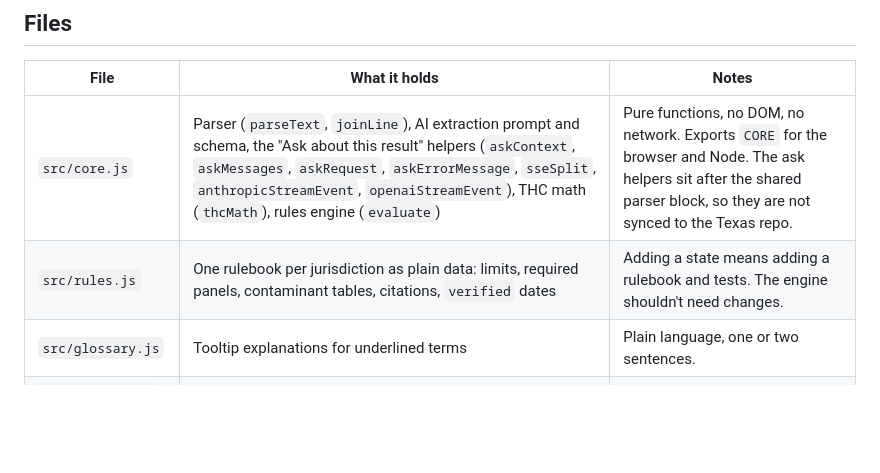
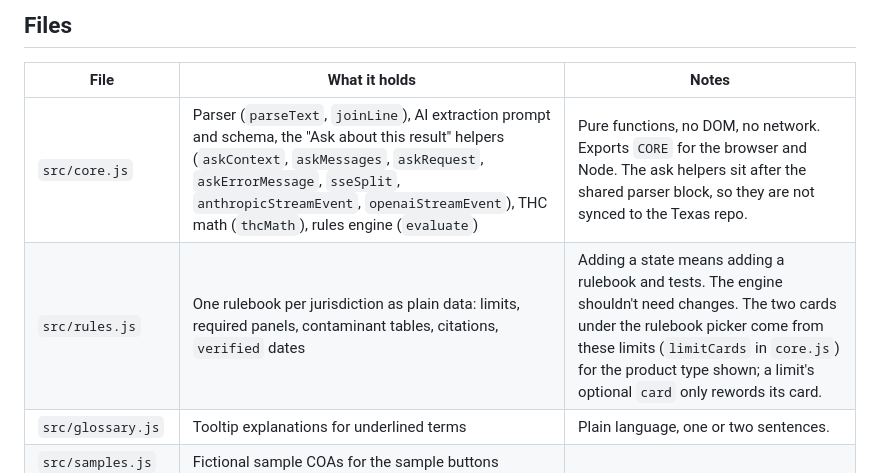
Before and after one commit to scenebiscuit-cell/coa-crosscheck, a Markdown page: .github/copilot-instructions.md, the part around the change. GitHub-like rendering; blank space fills up the shorter version.

```diff
--- a/.github/copilot-instructions.md
+++ b/.github/copilot-instructions.md
@@ -24,7 +24,7 @@ The owner knows HTML and CSS well and is still learning JavaScript. Explain Java
 | File | What it holds | Notes |
 |---|---|---|
 | `src/core.js` | Parser (`parseText`, `joinLine`), AI extraction prompt and schema, the "Ask about this result" helpers (`askContext`, `askMessages`, `askRequest`, `askErrorMessage`, `sseSplit`, `anthropicStreamEvent`, `openaiStreamEvent`), THC math (`thcMath`), rules engine (`evaluate`) | Pure functions, no DOM, no network. Exports `CORE` for the browser and Node. The ask helpers sit after the shared parser block, so they are not synced to the Texas repo. |
-| `src/rules.js` | One rulebook per jurisdiction as plain data: limits, required panels, contaminant tables, citations, `verified` dates | Adding a state means adding a rulebook and tests. The engine shouldn't need changes. |
+| `src/rules.js` | One rulebook per jurisdiction as plain data: limits, required panels, contaminant tables, citations, `verified` dates | Adding a state means adding a rulebook and tests. The engine shouldn't need changes. The two cards under the rulebook picker come from these limits (`limitCards` in `core.js`) for the product type shown; a limit's optional `card` only rewords its card. |
 | `src/glossary.js` | Tooltip explanations for underlined terms | Plain language, one or two sentences. |
 | `src/samples.js` | Fictional sample COAs for the sample buttons | |
 | `src/app.js` | The interface: rulebook picker, file upload with pdf.js, local Ollama reader, the Ask box with local, Claude, and OpenAI-compatible answers (visitor's own API key), report rendering, tooltips, theme | The only file that touches the DOM. API keys stay in memory unless "Remember on this device" is on; never put one in a URL, a log, or the shopper card. |
```
Also changed, not shown: README.md (+1 -1 lines), docs/VERIFY.md (+2 -0 lines), docs/screenshot-desktop.png, docs/screenshot-mobile.png, 6 other files.
